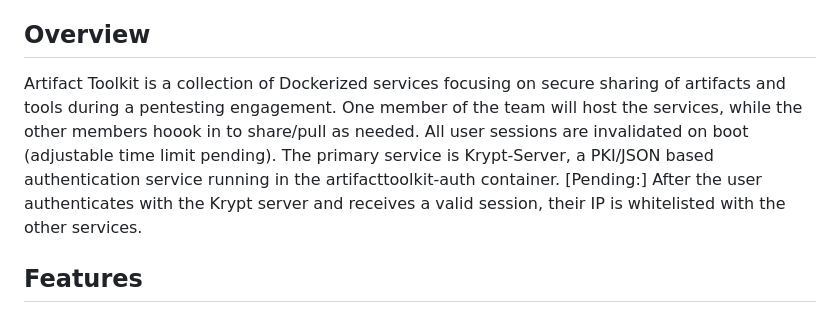
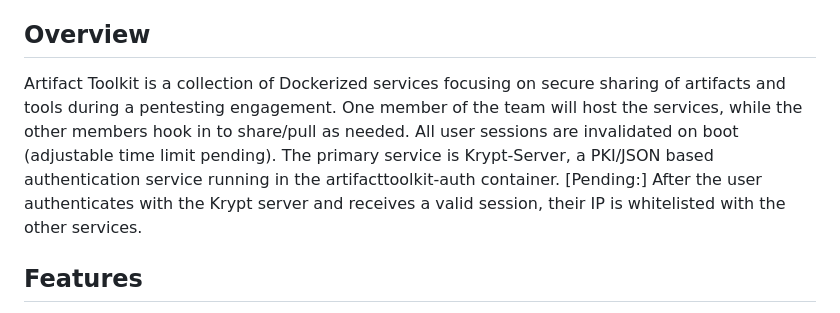
Before and after one commit to 0xdreadnaught/ArtifactToolkit, a Markdown page: README.md, the part around the change. GitHub-like rendering.

```diff
--- a/README.md
+++ b/README.md
@@ -10,7 +10,7 @@
 - [Development](#development)
 
 ## Overview
-Artifact Toolkit is a collection of Dockerized services focusing on secure sharing of artifacts and tools during a pentesting engagement. One member of the team will host the services, while the other members hoook in to share/pull as needed. All user sessions are invalidated on boot (adjustable time limit pending). The primary service is Krypt-Server, a PKI/JSON based authentication service running in the artifacttoolkit-auth container. [Pending:] After the user authenticates with the Krypt server and receives a valid session, their IP is whitelisted with the other services.
+Artifact Toolkit is a collection of Dockerized services focusing on secure sharing of artifacts and tools during a pentesting engagement. One member of the team will host the services, while the other members hook in to share/pull as needed. All user sessions are invalidated on boot (adjustable time limit pending). The primary service is Krypt-Server, a PKI/JSON based authentication service running in the artifacttoolkit-auth container. [Pending:] After the user authenticates with the Krypt server and receives a valid session, their IP is whitelisted with the other services.
 
 ## Features
 - PKI-based authentication using public keys
```
